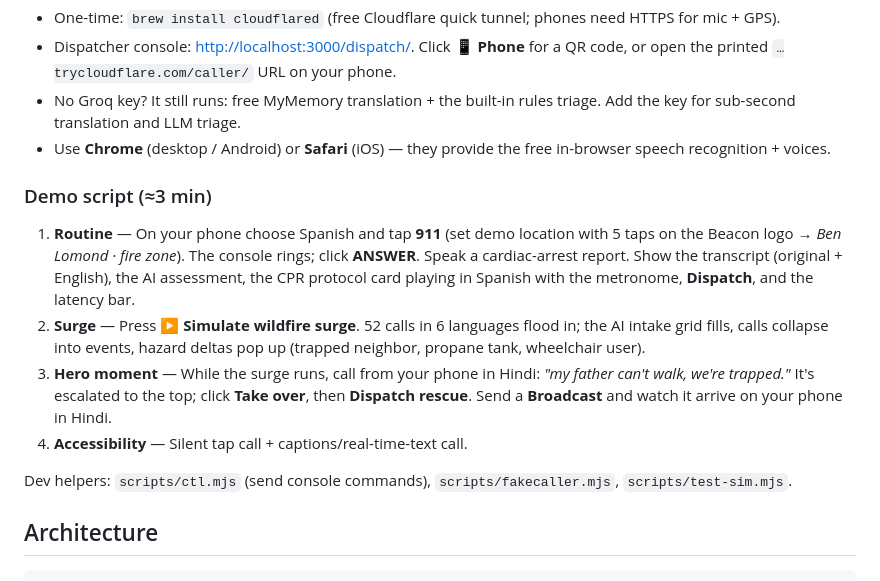
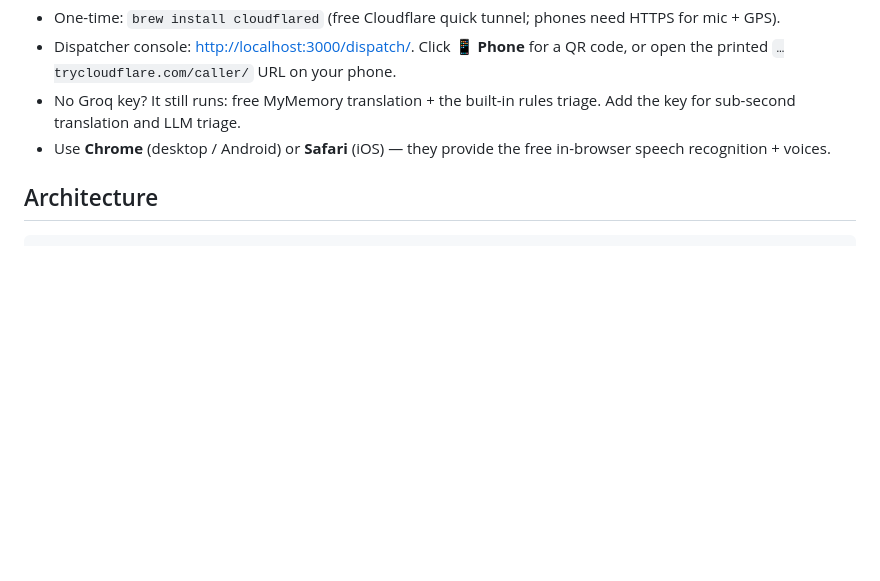
Before and after one commit to dmistry26/beacon-911, a Markdown page: README.md, the part around the change. GitHub-like rendering; blank space fills up the shorter version.

Commit message:
Update README to remove demo script and dev helpers
Removed demo script section and developer helpers from README.

```diff
--- a/README.md
+++ b/README.md
@@ -29,14 +29,6 @@ npm run demo                # starts Beacon + a free HTTPS tunnel for your phone
 * No Groq key? It still runs: free MyMemory translation + the built-in rules triage. Add the key for sub-second translation and LLM triage.
 * Use **Chrome** (desktop / Android) or **Safari** (iOS) — they provide the free in-browser speech recognition + voices.
 
-### Demo script (≈3 min)
-
-1. **Routine** — On your phone choose Spanish and tap **911** (set demo location with 5 taps on the Beacon logo → *Ben Lomond · fire zone*). The console rings; click **ANSWER**. Speak a cardiac-arrest report. Show the transcript (original + English), the AI assessment, the CPR protocol card playing in Spanish with the metronome, **Dispatch**, and the latency bar.
-2. **Surge** — Press **▶ Simulate wildfire surge**. 52 calls in 6 languages flood in; the AI intake grid fills, calls collapse into events, hazard deltas pop up (trapped neighbor, propane tank, wheelchair user).
-3. **Hero moment** — While the surge runs, call from your phone in Hindi: *"my father can't walk, we're trapped."* It's escalated to the top; click **Take over**, then **Dispatch rescue**. Send a **Broadcast** and watch it arrive on your phone in Hindi.
-4. **Accessibility** — Silent tap call + captions/real-time-text call.
-
-Dev helpers: `scripts/ctl.mjs` (send console commands), `scripts/fakecaller.mjs`, `scripts/test-sim.mjs`.
 
 ## Architecture
 
```
